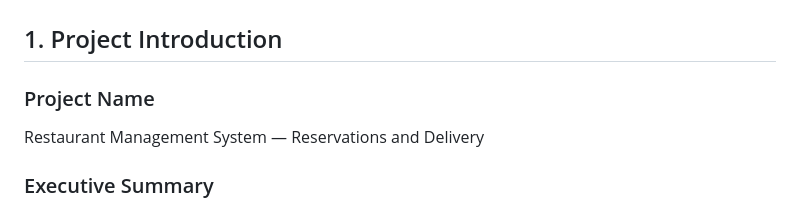
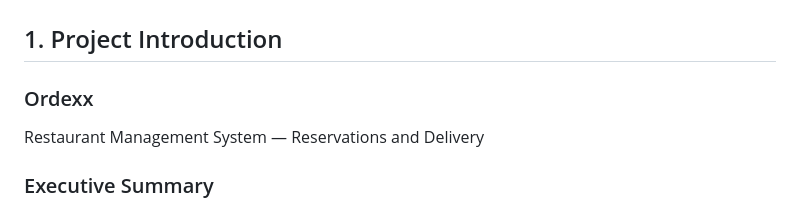
Before and after one commit to JMoralesNunez/Proyecto_Integrador, a Markdown page: documentation/ordexx_documentoTecnico.md, the part around the change. GitHub-like rendering.

Commit message:
fix: correcion de README

```diff
--- a/documentation/ordexx_documentoTecnico.md
+++ b/documentation/ordexx_documentoTecnico.md
@@ -2,7 +2,7 @@
 
 ## 1. Project Introduction
 
-### Project Name
+### Ordexx
 
 Restaurant Management System — Reservations and Delivery
 
```
